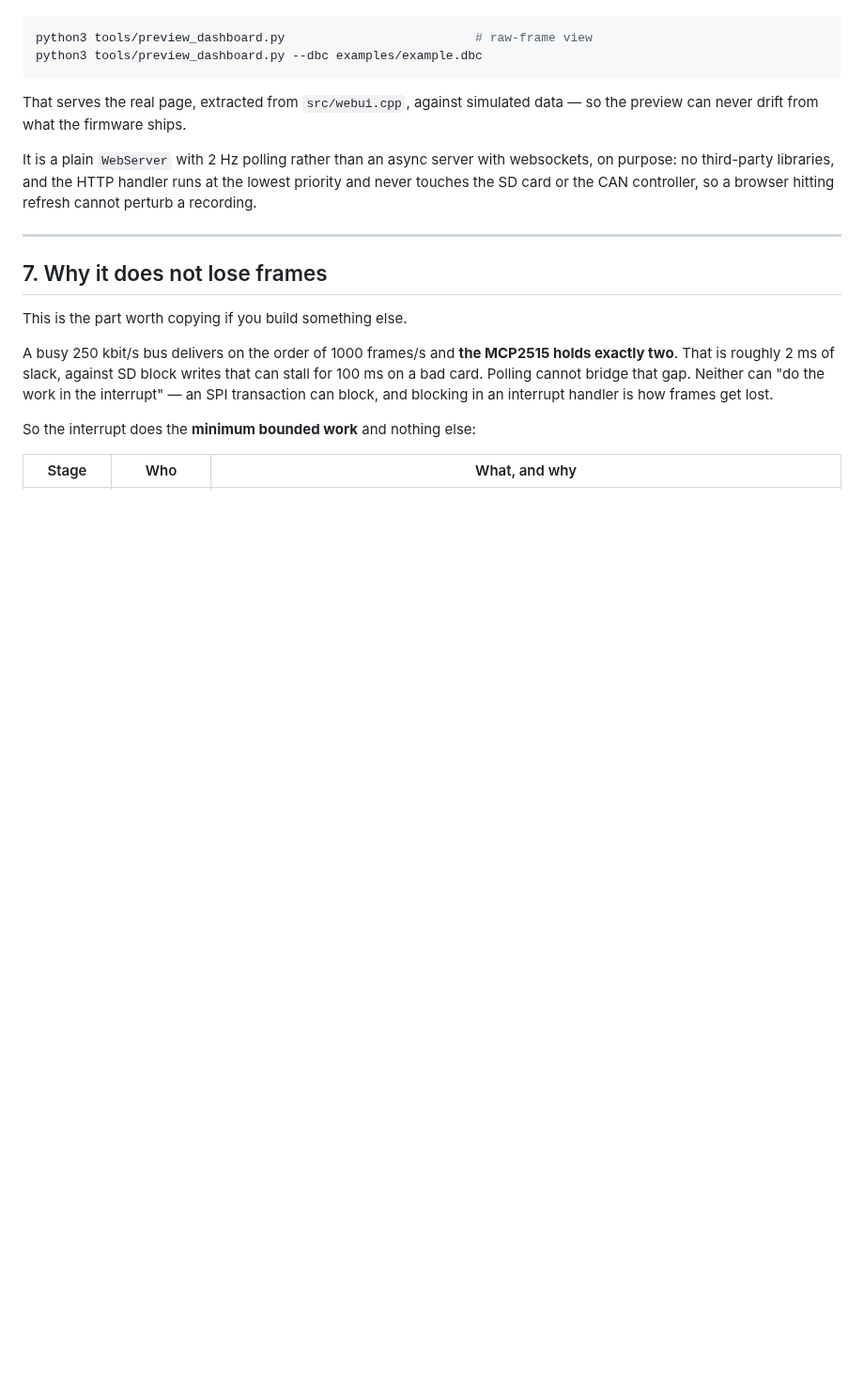
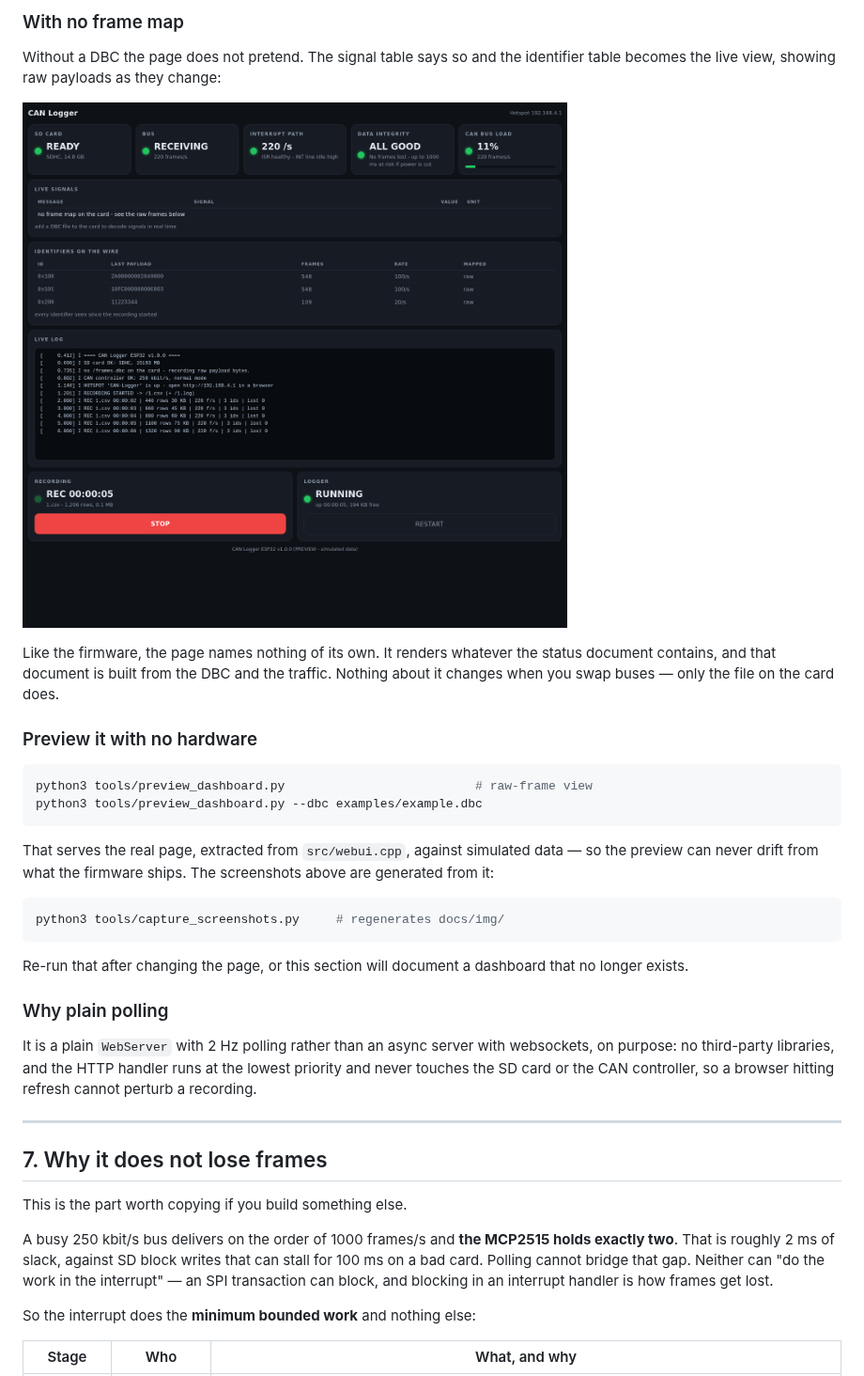
Before and after one commit to mhmmdbdrhmd/can-logger-esp32, a Markdown page: README.md, the part around one of its changes. Shown at 94% size. GitHub-like rendering; pictures changed too: docs/img/dashboard-raw.png (added); blank space fills up the shorter version.

````diff
--- a/README.md
+++ b/README.md
@@ -374,3 +393,16 @@ Preview it with no hardware at all:
+### With no frame map
+
+Without a DBC the page does not pretend. The signal table says so and the
+identifier table becomes the live view, showing raw payloads as they change:
+
+![The dashboard with no frame map](docs/img/dashboard-raw.png)
+
+Like the firmware, the page names nothing of its own. It renders whatever the
+status document contains, and that document is built from the DBC and the
+traffic. Nothing about it changes when you swap buses — only the file on the
+card does.
+
+### Preview it with no hardware
 
 ```bash
 python3 tools/preview_dashboard.py                          # raw-frame view
@@ -378,7 +410,17 @@ python3 tools/preview_dashboard.py --dbc examples/example.dbc
 ```
 
 That serves the real page, extracted from `src/webui.cpp`, against simulated
-data — so the preview can never drift from what the firmware ships.
+data — so the preview can never drift from what the firmware ships. The
+screenshots above are generated from it:
+
+```bash
+python3 tools/capture_screenshots.py     # regenerates docs/img/
+```
+
+Re-run that after changing the page, or this section will document a dashboard
+that no longer exists.
+
+### Why plain polling
 
 It is a plain `WebServer` with 2 Hz polling rather than an async server with
 websockets, on purpose: no third-party libraries, and the HTTP handler runs at
````
Also changed, not shown: other parts of README.md (+33 -14 lines), docs/img/dashboard-dbc.png (added), 14 other files.
